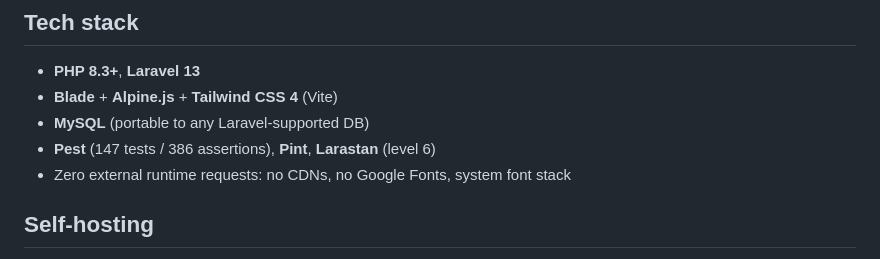
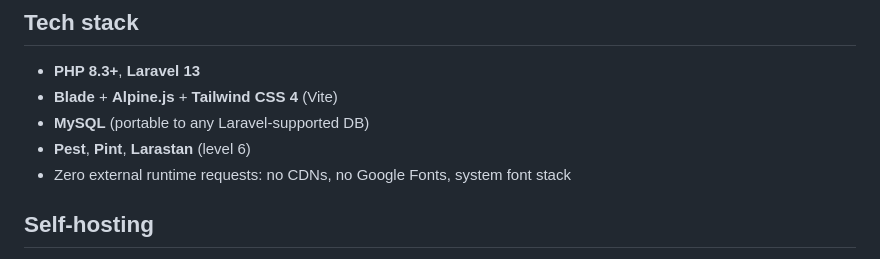
Before and after one commit to nexo-tools/nexo-agenda, a Markdown page: README.md, the part around the change. GitHub-like rendering.

```diff
--- a/README.md
+++ b/README.md
@@ -93,7 +93,7 @@ Book something for real at the
 - **PHP 8.3+**, **Laravel 13**
 - **Blade** + **Alpine.js** + **Tailwind CSS 4** (Vite)
 - **MySQL** (portable to any Laravel-supported DB)
-- **Pest** (147 tests / 386 assertions), **Pint**, **Larastan** (level 6)
+- **Pest**, **Pint**, **Larastan** (level 6)
 - Zero external runtime requests: no CDNs, no Google Fonts, system font stack
 
 ## Self-hosting
```
Also changed, not shown: AGENTS.md (+1 -1 lines).
